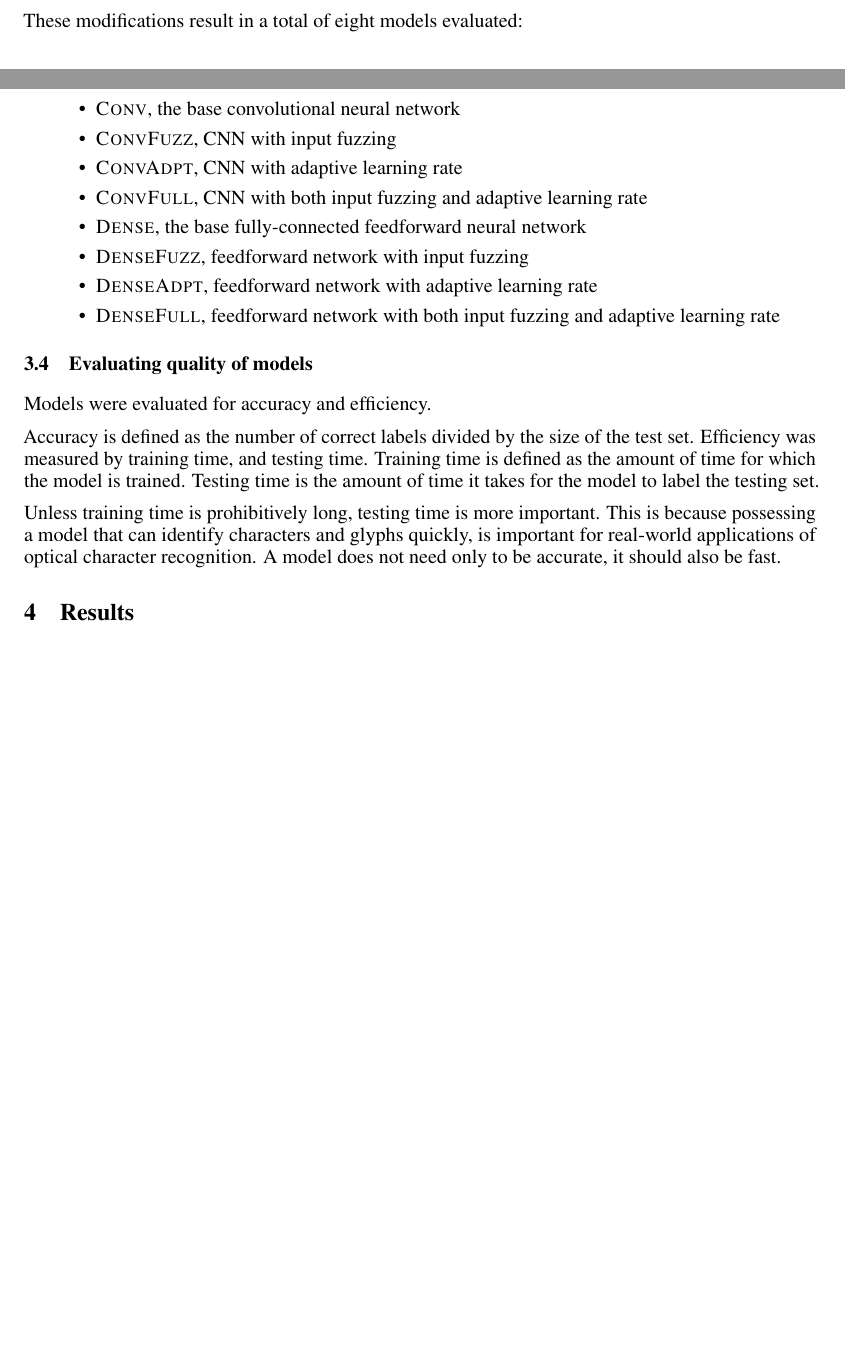
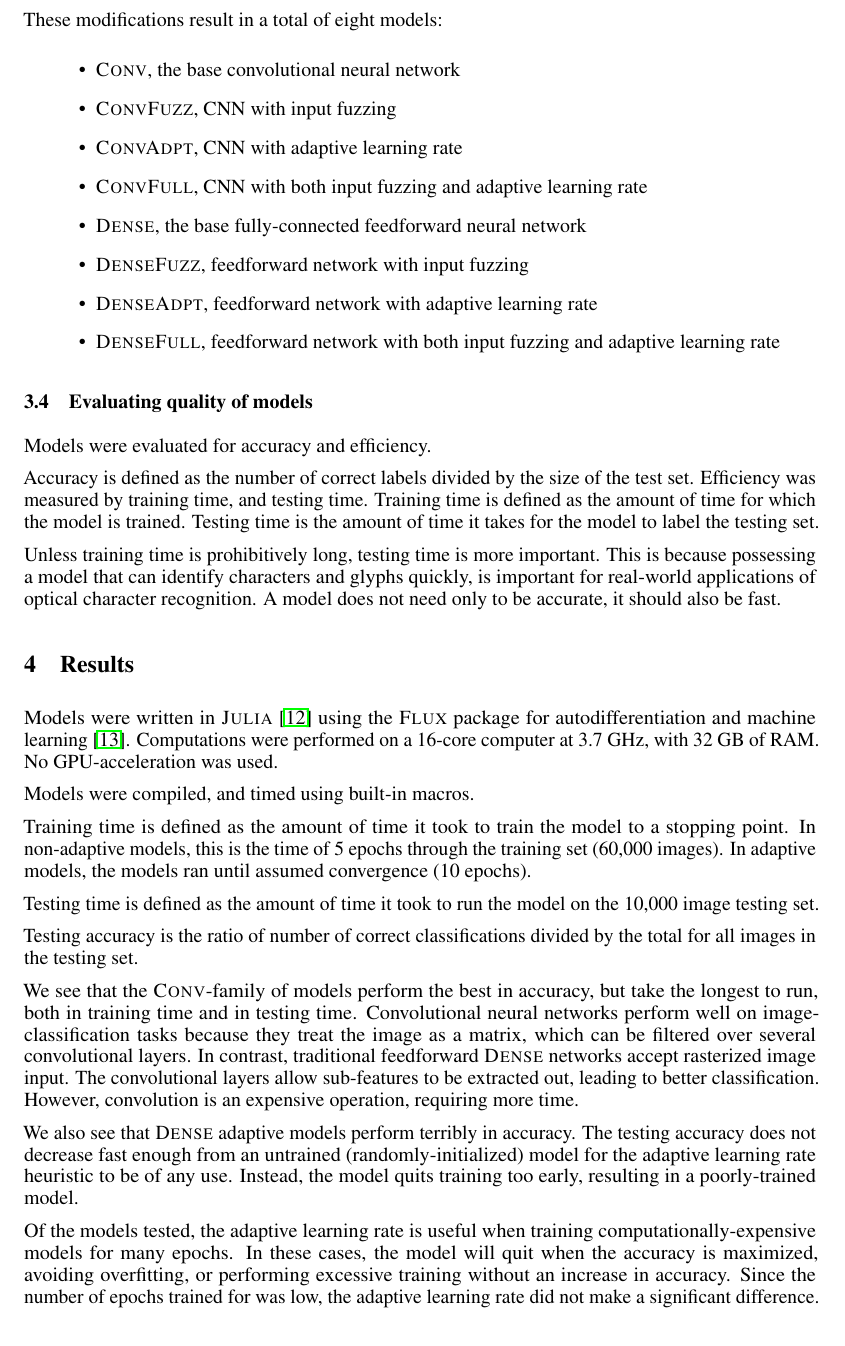
Before and after one commit to alec-hoyland/homework, a LaTeX paper (CAS-CS-640/project/paper/nips_2018.tex): two parts of pages 2 and 3 of 4 before the commit and part of page 3 of 4 after it, the two joined at a grey line, cut so that both start at the same text, the shorter picture padded with empty space. Compiled offline with pdfLaTeX.

Commit message:
Add info from 5-epoch models

```diff
--- a/CAS-CS-640/project/paper/nips_2018.tex
+++ b/CAS-CS-640/project/paper/nips_2018.tex
@@ -164,7 +156,7 @@ to a minimum of $10^{-6}$.
 If no improvement was seen after 10 epochs, training stops early,
 as the model is assumed to have converged to a local minimum.
 
-These modifications result in a total of eight models evaluated:
+These modifications result in a total of eight models:
 
 \begin{itemize}
   \item \textsc{Conv}, the base convolutional neural network
@@ -193,11 +185,45 @@ A model does not need only to be accurate, it should also be fast.
 
 \section{Results}
 
-Models were run on a 4-core cluster computer equipped with an NVIDIA Tesla K40m GPU.
-Results are tabulated below:
+Models were written in \textsc{Julia} \citep{bezansonJuliaFreshApproach2017a}
+using the \textsc{Flux} package for autodifferentiation and machine learning \citep{innesFluxElegantMachine2018}.
+Computations were performed on a 16-core computer at 3.7 GHz,
+with 32 GB of RAM.
+No GPU-acceleration was used.
 
-\begin{table}
-  \caption{Results of simulations}
+Models were compiled, and timed using built-in macros.
+
+Training time is defined as the amount of time it took to train the model to a stopping point.
+In non-adaptive models, this is the time of 5 epochs through the training set (60,000 images).
+In adaptive models, the models ran until assumed convergence (10 epochs).
+
+Testing time is defined as the amount of time it took to run the model on the 10,000 image testing set.
+
+Testing accuracy is the ratio of number of correct classifications divided by the total
+for all images in the testing set.
+
+We see that the \textsc{Conv}-family of models perform the best in accuracy,
+but take the longest to run, both in training time and in testing time.
+Convolutional neural networks perform well on image-classification tasks
+because they treat the image as a matrix, which can be filtered over several convolutional layers.
+In contrast, traditional feedforward \textsc{Dense} networks accept rasterized image input.
+The convolutional layers allow sub-features to be extracted out, leading to better classification.
+However, convolution is an expensive operation, requiring more time.
+
+We also see that \textsc{Dense} adaptive models perform terribly in accuracy.
+The testing accuracy does not decrease fast enough from an untrained (randomly-initialized) model
+for the adaptive learning rate heuristic to be of any use.
+Instead, the model quits training too early, resulting in a poorly-trained model.
+
+Of the models tested, the adaptive learning rate is useful when training computationally-expensive
+models for many epochs.
+In these cases, the model will quit when the accuracy is maximized,
+avoiding overfitting, or performing excessive training without an increase in accuracy.
+Since the number of epochs trained for was low, the adaptive learning rate
+did not make a significant difference.
+
+\begin{table}[h]
+  \caption{Results of simulations (5 epochs)}
   \label{tbl:results}
   \centering
   \begin{tabular}{llll}
```
Also changed, not shown: CAS-CS-640/project/paper/bibliography.bib (+35 -5 lines), CAS-CS-640/project/paper/nips_2018.pdf (deleted), CAS-CS-640/project/paper/nips_2018.tex (16 more changed lines).
